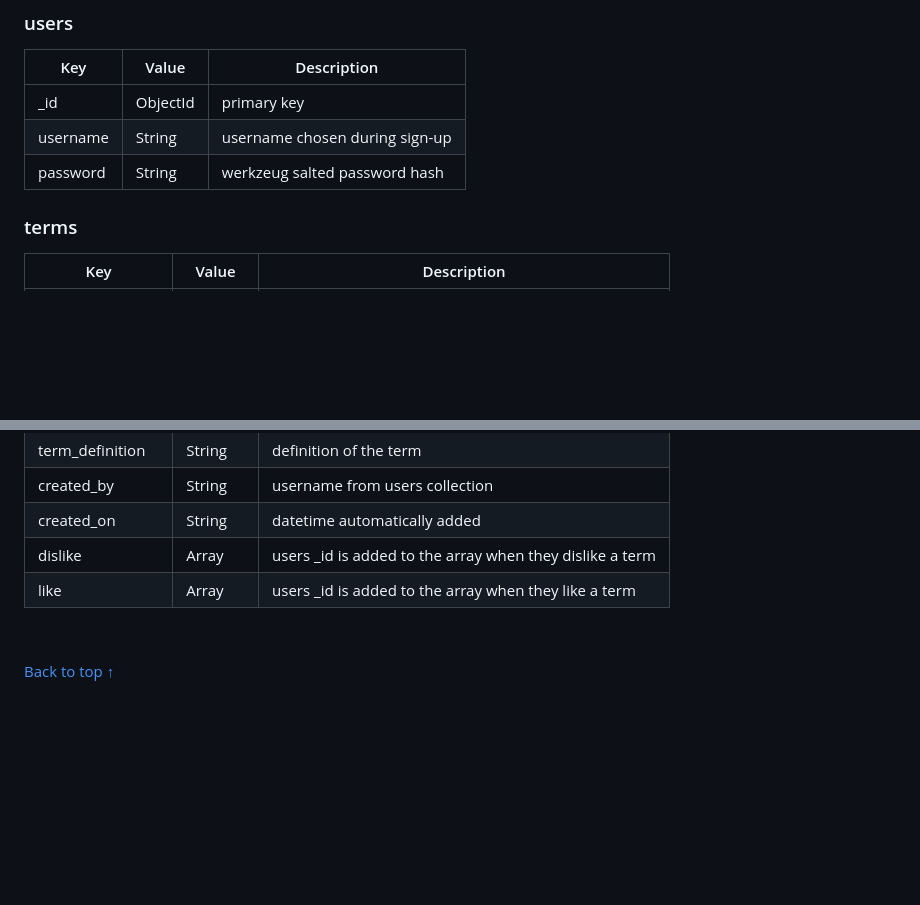
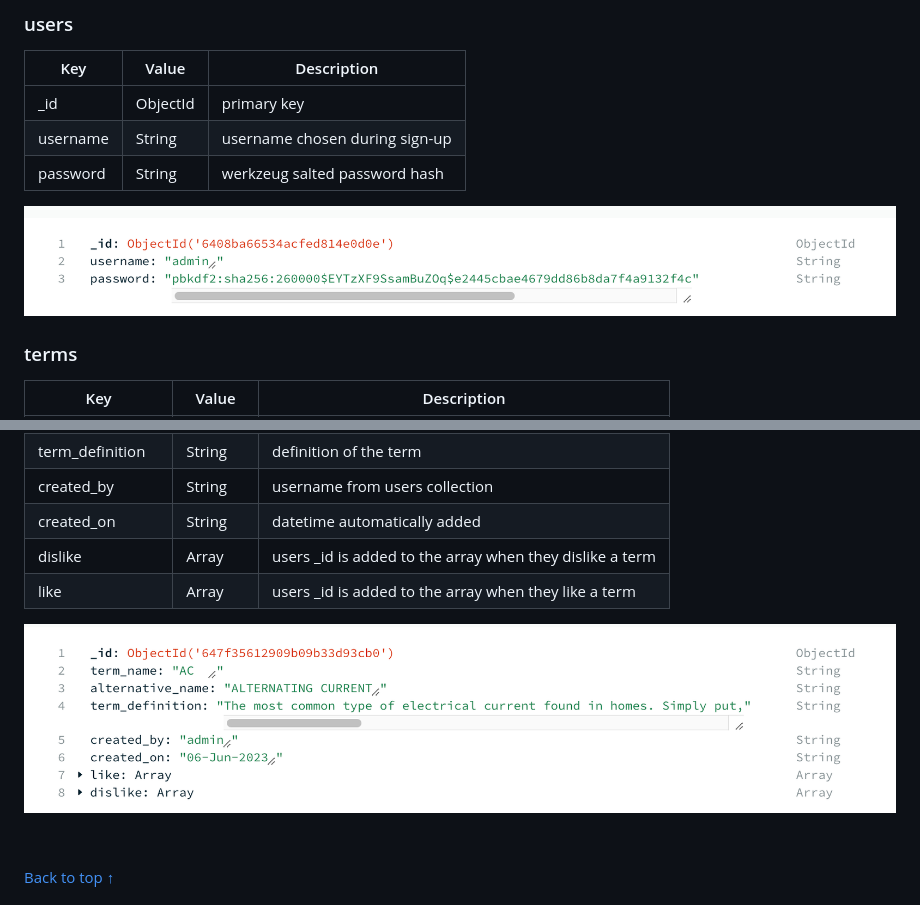
Before and after one commit to davecoll3/speak-ev, a Markdown page: README.md, 2 parts joined by grey strips. Drawn GitHub-style; pictures changed too: readme-files/images/terms-collection.png (added), readme-files/images/users-collection.png (added); blank space fills up the shorter version.

Commit message:
Docs added images of users and terms collections for readme

```diff
--- a/README.md
+++ b/README.md
@@ -175,6 +175,8 @@ Wireframes for mobile, tablet, and desktop can be found below:
 | username | String   | username chosen during sign-up |
 | password | String   | werkzeug salted password hash  |
 
+![Users Collection](readme-files/images/users-collection.png)
+
 
 ### terms
 | Key              | Value    | Description                                              |
@@ -188,6 +190,7 @@ Wireframes for mobile, tablet, and desktop can be found below:
 | dislike          | Array    | users _id is added to the array when they dislike a term |
 | like             | Array    | users _id is added to the array when they like a term    |
 
+![Terms Collection](readme-files/images/terms-collection.png)
 
 &nbsp;
 
```
